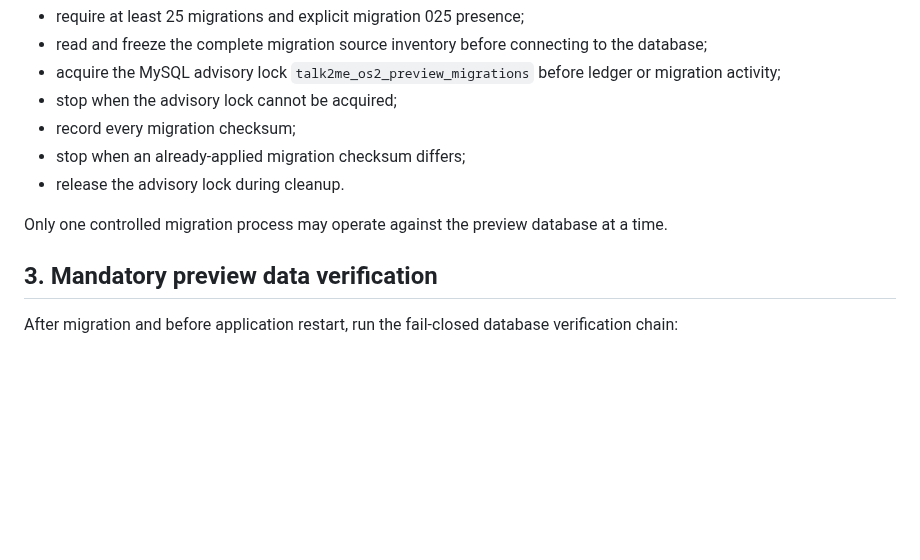
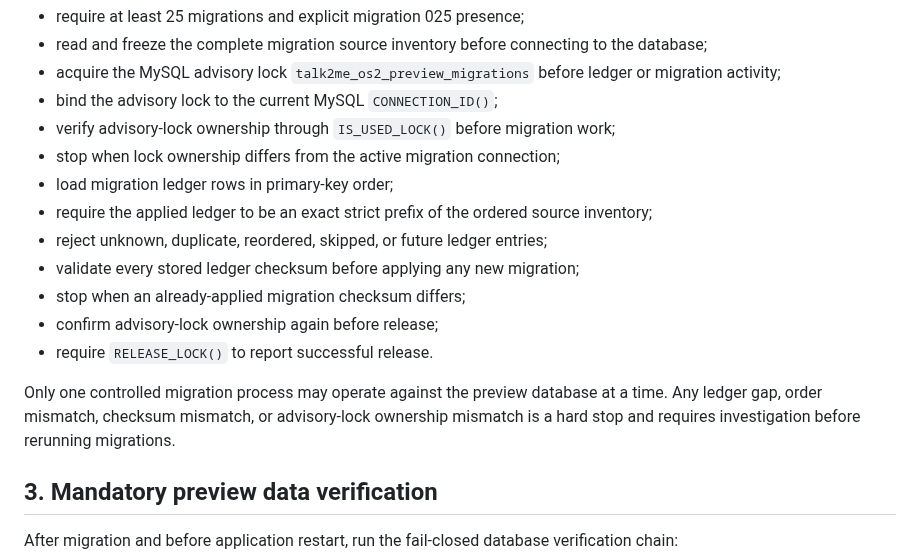
Before and after one commit to SjlerAi/talk2me, a Markdown page: os2-preview/PREVIEW_DEPLOYMENT_RUNBOOK.md, the part around the change. Rendered like a GitHub page; blank space fills up the shorter version.

Commit message:
Document migration ledger prefix and lock ownership checks

```diff
--- a/os2-preview/PREVIEW_DEPLOYMENT_RUNBOOK.md
+++ b/os2-preview/PREVIEW_DEPLOYMENT_RUNBOOK.md
@@ -43,12 +43,18 @@ The migration runner must:
 - require at least 25 migrations and explicit migration 025 presence;
 - read and freeze the complete migration source inventory before connecting to the database;
 - acquire the MySQL advisory lock `talk2me_os2_preview_migrations` before ledger or migration activity;
-- stop when the advisory lock cannot be acquired;
-- record every migration checksum;
+- bind the advisory lock to the current MySQL `CONNECTION_ID()`;
+- verify advisory-lock ownership through `IS_USED_LOCK()` before migration work;
+- stop when lock ownership differs from the active migration connection;
+- load migration ledger rows in primary-key order;
+- require the applied ledger to be an exact strict prefix of the ordered source inventory;
+- reject unknown, duplicate, reordered, skipped, or future ledger entries;
+- validate every stored ledger checksum before applying any new migration;
 - stop when an already-applied migration checksum differs;
-- release the advisory lock during cleanup.
+- confirm advisory-lock ownership again before release;
+- require `RELEASE_LOCK()` to report successful release.
 
-Only one controlled migration process may operate against the preview database at a time.
+Only one controlled migration process may operate against the preview database at a time. Any ledger gap, order mismatch, checksum mismatch, or advisory-lock ownership mismatch is a hard stop and requires investigation before rerunning migrations.
 
 ## 3. Mandatory preview data verification
 
```
